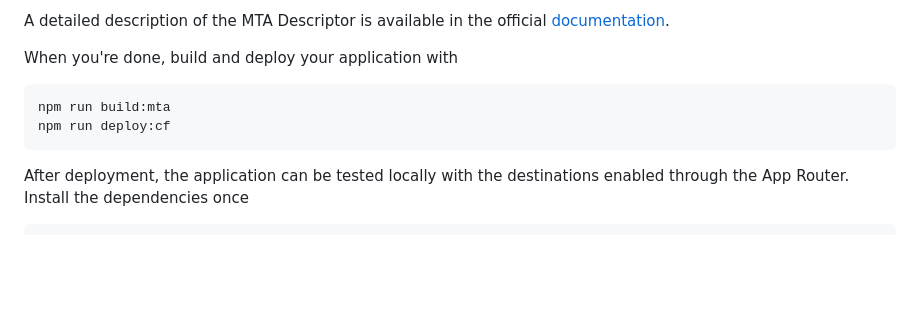
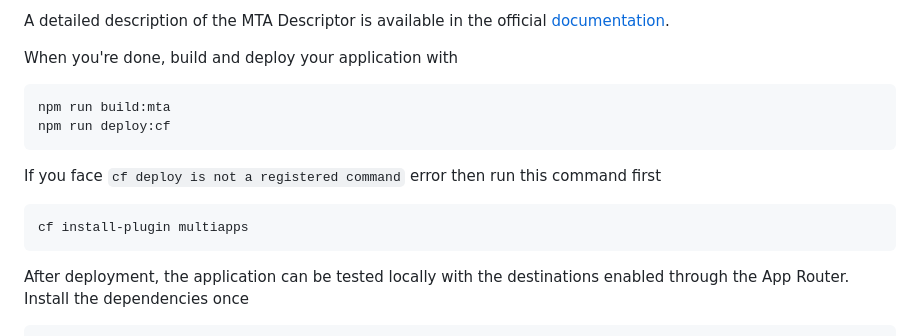
Before and after one commit to whint/messagestore-viewer-cf, a Markdown page: readme.md, the part around the change. Drawn GitHub-style; blank space fills up the shorter version.

```diff
--- a/readme.md
+++ b/readme.md
@@ -61,6 +61,10 @@ When you're done, build and deploy your application with
     npm run build:mta
     npm run deploy:cf
 
+If you face `cf deploy is not a registered command` error then run this command first
+
+    cf install-plugin multiapps
+
 After deployment, the application can be tested locally with the destinations enabled through the App Router. Install the dependencies once
 
     cd approuter
```
